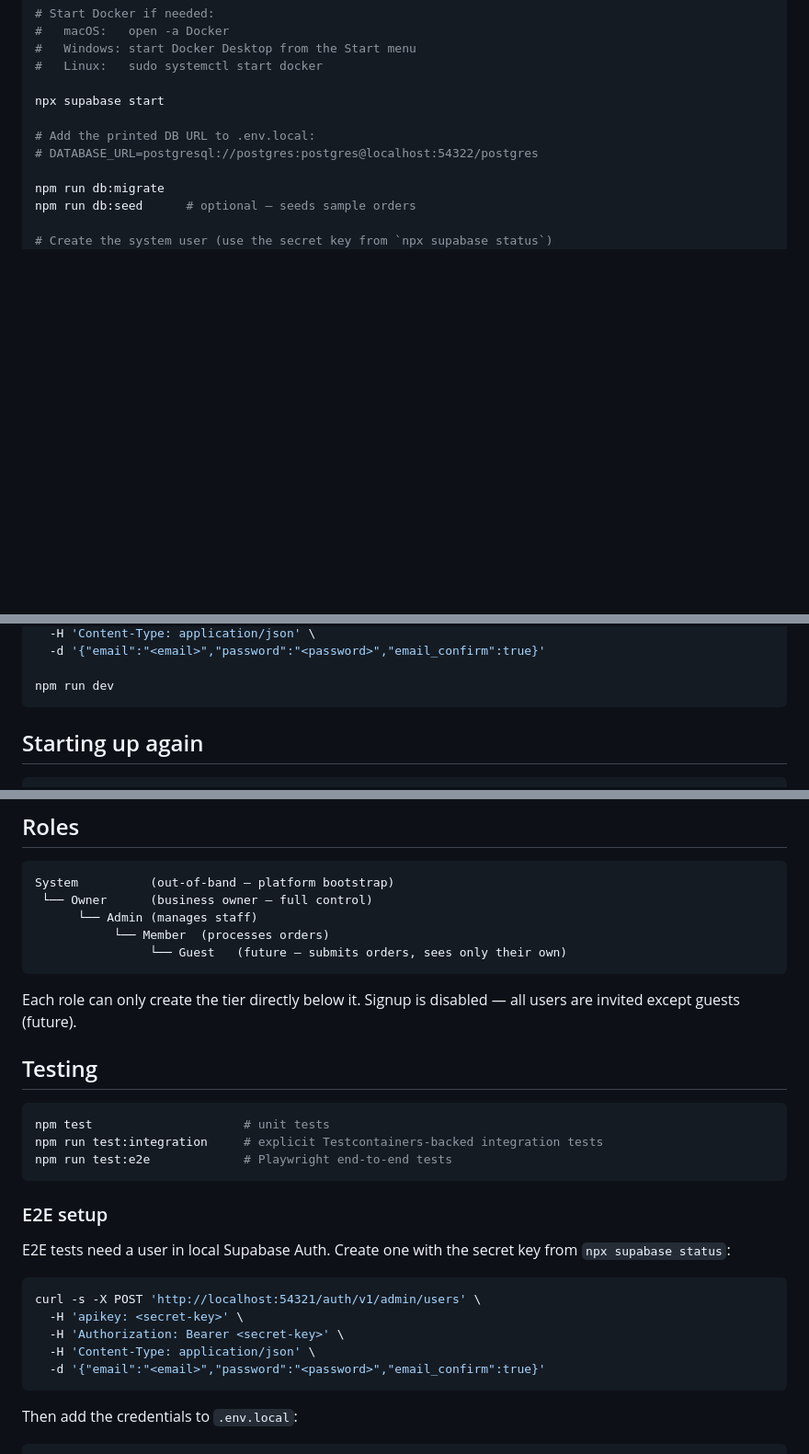
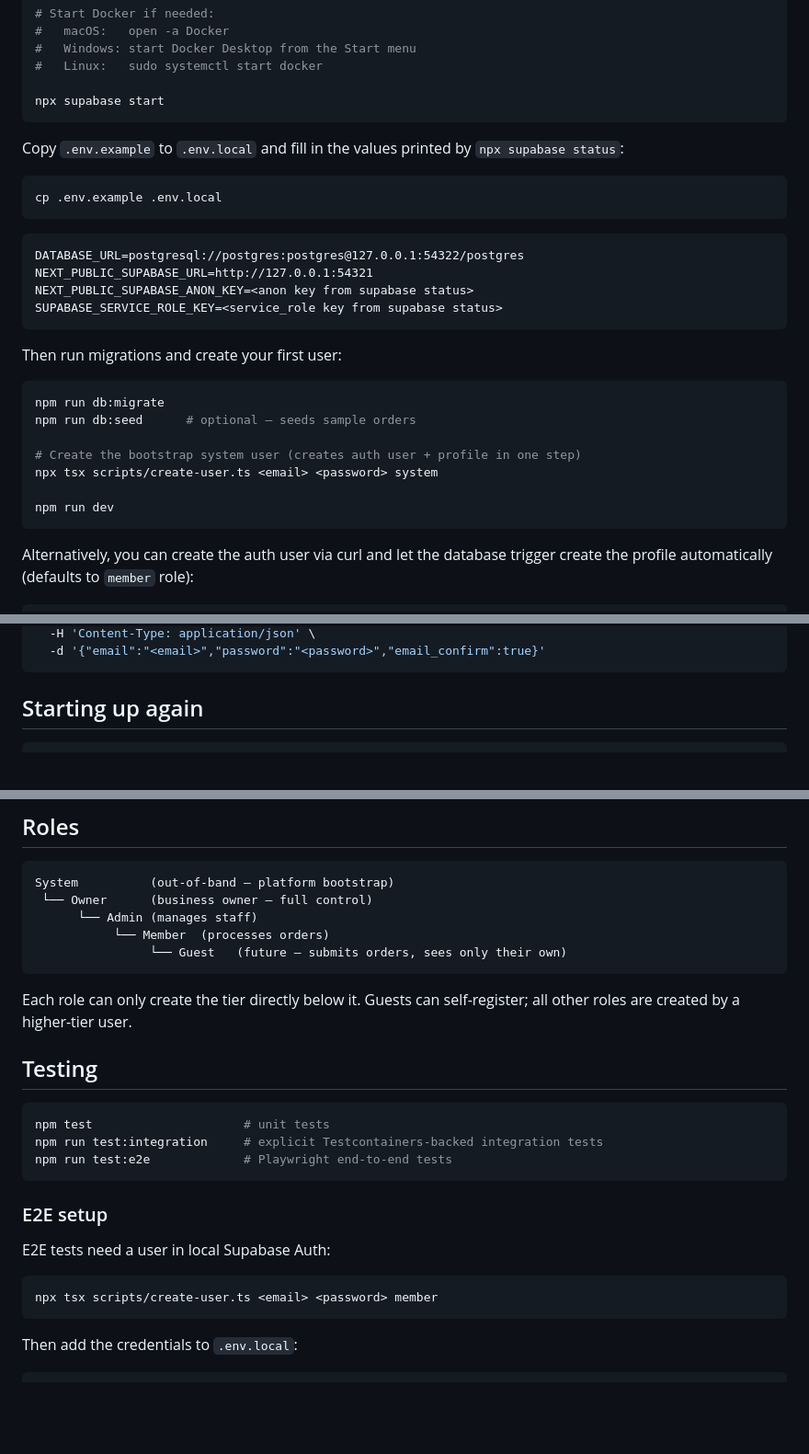
Before and after one commit to AhmedKhan-GH/polaris, a Markdown page: README.md, 3 parts joined by grey strips. Shown at 92% size. Drawn GitHub-style; blank space fills up the shorter version.

Commit message:
Update README with complete setup instructions
- Add .env.local setup step with all required env vars
- Replace curl bootstrap with scripts/create-user.ts (creates auth + profile)
- Keep curl as a fallback option (trigger auto-creates member profile)
- Update E2E setup to use create-user script
- Fix role description to reflect guest self-registration

Co-Authored-By: Claude Opus 4.6 <noreply@anthropic.com>

````diff
--- a/README.md
+++ b/README.md
@@ -16,12 +16,34 @@ npm install
 #   Linux:   sudo systemctl start docker
 
 npx supabase start
+```
 
-# Add the printed DB URL to .env.local:
-# DATABASE_URL=postgresql://postgres:postgres@localhost:54322/postgres
+Copy `.env.example` to `.env.local` and fill in the values printed by `npx supabase status`:
 
+```bash
+cp .env.example .env.local
+```
+
+```
+DATABASE_URL=postgresql://postgres:postgres@127.0.0.1:54322/postgres
+NEXT_PUBLIC_SUPABASE_URL=http://127.0.0.1:54321
+NEXT_PUBLIC_SUPABASE_ANON_KEY=<anon key from supabase status>
+SUPABASE_SERVICE_ROLE_KEY=<service_role key from supabase status>
+```
+
+Then run migrations and create your first user:
+
+```bash
 npm run db:migrate
 npm run db:seed      # optional — seeds sample orders
 
-# Create the system user (use the secret key from `npx supabase status`)
+# Create the bootstrap system user (creates auth user + profile in one step)
+npx tsx scripts/create-user.ts <email> <password> system
+
+npm run dev
+```
+
+Alternatively, you can create the auth user via curl and let the database trigger create the profile automatically (defaults to `member` role):
+
+```bash
 curl -s -X POST 'http://localhost:54321/auth/v1/admin/users' \
@@ -30,7 +52,5 @@ curl -s -X POST 'http://localhost:54321/auth/v1/admin/users' \
   -H 'Content-Type: application/json' \
   -d '{"email":"<email>","password":"<password>","email_confirm":true}'
-
-npm run dev
 ```
 
 ## Starting up again
@@ -68,7 +88,7 @@ System          (out-of-band — platform bootstrap)
                 └── Guest   (future — submits orders, sees only their own)
 ```
 
-Each role can only create the tier directly below it. Signup is disabled — all users are invited except guests (future).
+Each role can only create the tier directly below it. Guests can self-register; all other roles are created by a higher-tier user.
 
 ## Testing
 
@@ -80,14 +100,10 @@ npm run test:e2e             # Playwright end-to-end tests
 
 ### E2E setup
 
-E2E tests need a user in local Supabase Auth. Create one with the secret key from `npx supabase status`:
+E2E tests need a user in local Supabase Auth:
 
 ```bash
-curl -s -X POST 'http://localhost:54321/auth/v1/admin/users' \
-  -H 'apikey: <secret-key>' \
-  -H 'Authorization: Bearer <secret-key>' \
-  -H 'Content-Type: application/json' \
-  -d '{"email":"<email>","password":"<password>","email_confirm":true}'
+npx tsx scripts/create-user.ts <email> <password> member
 ```
 
 Then add the credentials to `.env.local`:
````
Also changed, not shown: other parts of README.md (+2 -2 lines).
